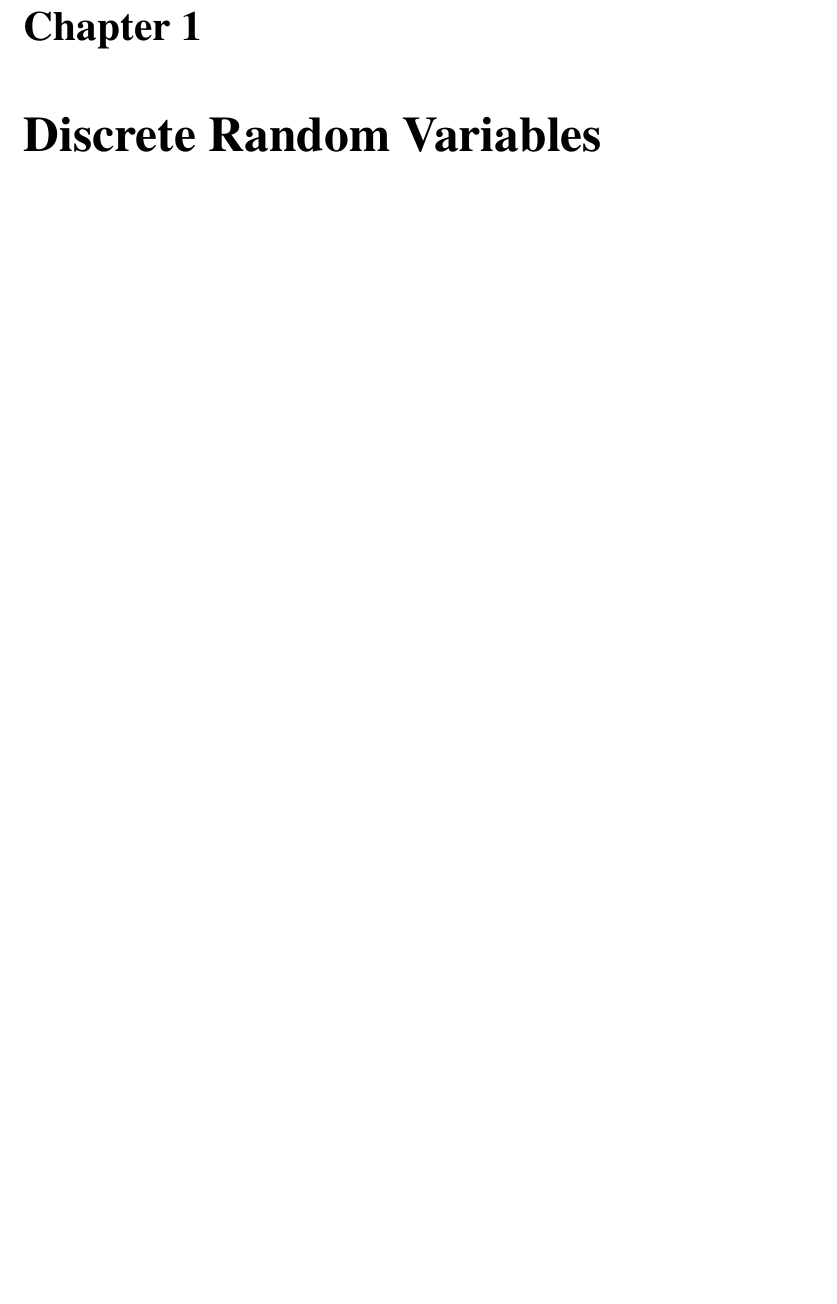
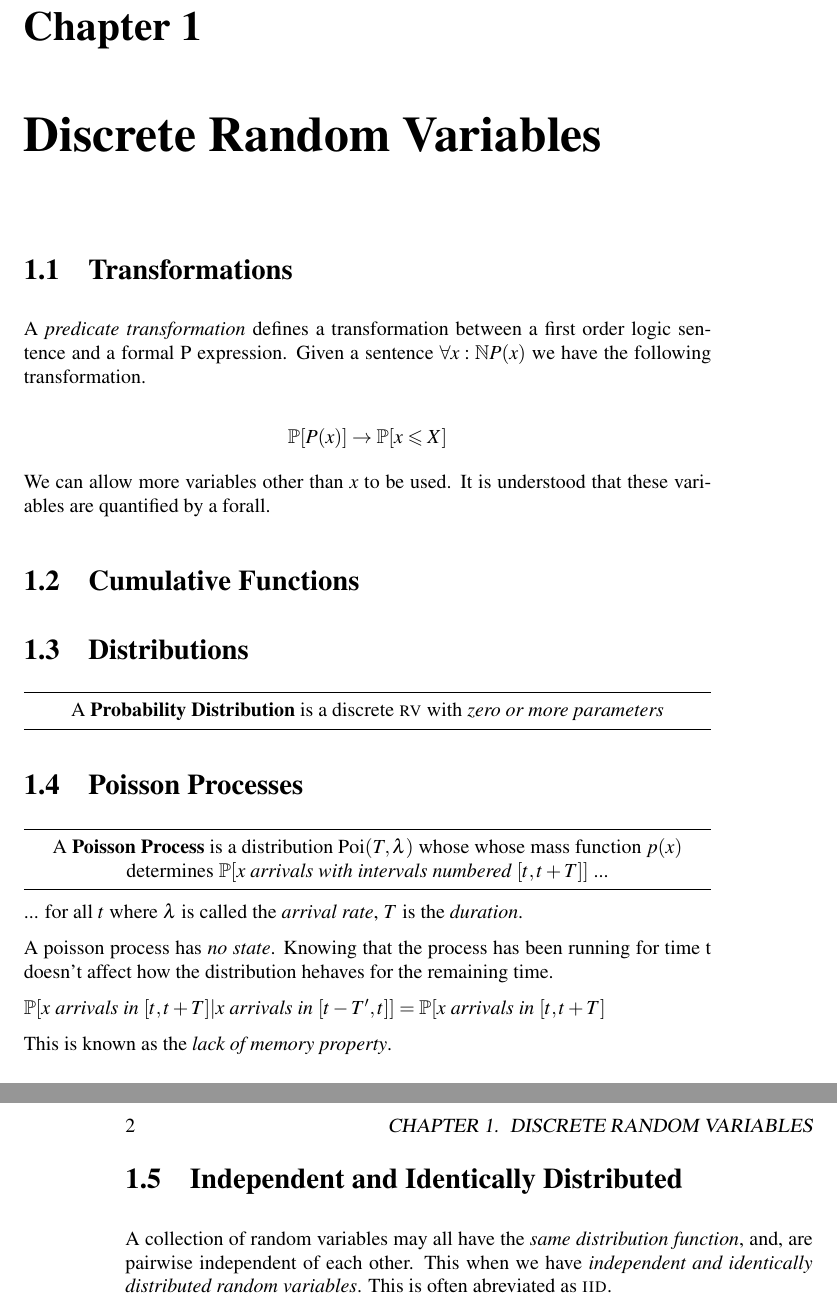
Before and after one commit to gcjyzdd/docbook, a LaTeX book (245/245.tex, which reads 245/tex/discrete-rv.tex): part of the page before the commit and two parts of pages 1 and 2 of 2 after it, the two joined at a grey line, cut so that both start at the same text, the shorter picture padded with empty space. Compiled offline with pdfLaTeX.

Commit message:
Made a start on discrete rvs

```diff
--- a/245/tex/discrete-rv.tex
+++ b/245/tex/discrete-rv.tex
@@ -1,2 +1,65 @@
 
 \chapter{Discrete Random Variables}
+
+
+
+
+\section{Transformations}
+
+
+A \textit{predicate transformation}
+defines a transformation between a first order logic
+sentence and a formal P expression.
+Given a sentence $\forall x : \mathbb{N} P(x)$
+we have the following transformation.
+
+$$\mathbb{P}[P(x)] \rightarrow \mathbb{P}[x \leqslant X]$$
+
+We can allow more variables other than $x$ to be used.
+It is understood that these variables are quantified by a forall.
+
+
+\section{Cumulative Functions}
+
+
+
+
+\section{Distributions}
+
+\highlightdef{A \textbf{Probability Distribution} is
+a discrete \textsc{rv} with \textit{zero or more parameters}}
+
+
+\section{Poisson Processes}
+
+
+\highlightdef{A \textbf{Poisson Process} is a distribution
+$\text{Poi}(T, \lambda)$ whose whose mass
+function $p(x)$ determines
+$\mathbb{P}[
+x \text{ \textit{arrivals with intervals numbered} } [t,t+T]
+]$ ...}
+... for all $t$ where $\lambda$ is called the \textit{arrival rate},
+$T$ is the \textit{duration}.
+
+
+A poisson process has \textit{no state}.
+Knowing that the process has been running for time t doesn’t
+affect how the distribution hehaves for the remaining time.
+
+$\mathbb{P}[x \text{ \textit{arrivals in} } [t,t+T] |
+x \text{ \textit{arrivals in} } [t-T',t]]
+= \mathbb{P}[x \text{ \textit{arrivals in} } [t,t+T]$
+
+This is known as the \textit{lack of memory property}.
+
+
+
+
+\section{Independent and Identically Distributed}
+
+
+A collection of random variables may all have the
+\textit{same distribution function}, and, are pairwise independent
+of each other. This when we have \textit{independent and identically
+distributed random variables}. This is often abreviated as \textsc{iid}.
```
